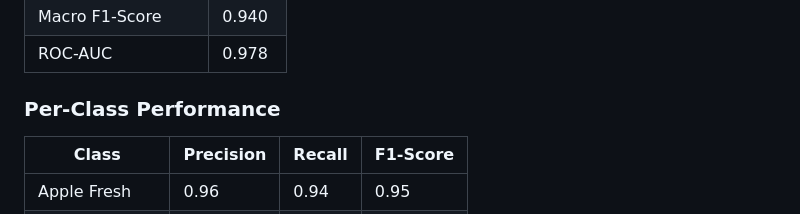
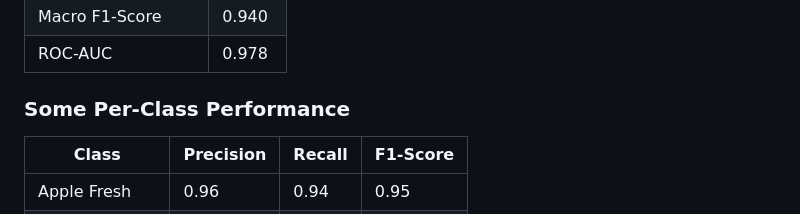
Before and after one commit to vmgriest/SpoiledOrNot, a Markdown page: README.md, the part around one of its changes. Drawn GitHub-style.

```diff
--- a/README.md
+++ b/README.md
@@ -239,7 +239,7 @@ FC(128→64) → ReLU → Dropout → FC(64→classes)
 | Macro F1-Score | 0.940 |
 | ROC-AUC | 0.978 |
 
-### Per-Class Performance
+### Some Per-Class Performance
 
 | Class | Precision | Recall | F1-Score |
 |-------|-----------|--------|----------|
```
Also changed, not shown: other parts of README.md (+9 -9 lines).
